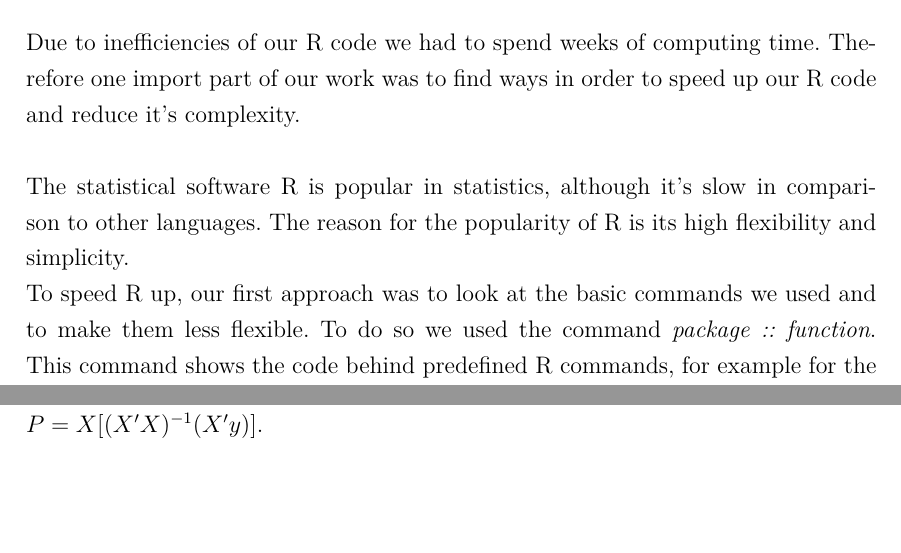
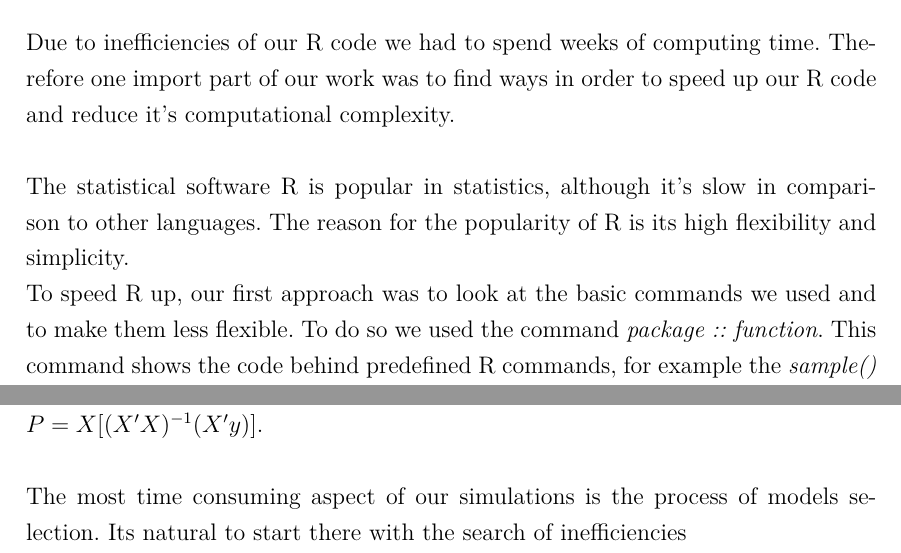
Before and after one commit to Christoph-Z/Research_Module, a LaTeX document (Paper/Simulations.tex): two parts of pages 3 and 4 of 5, joined at a grey line, cut so that both start at the same text, the shorter picture padded with empty space. Compiled offline with pdfLaTeX.

Commit message:
txs auto checkin

```diff
--- a/Paper/Simulations.tex
+++ b/Paper/Simulations.tex
@@ -42,11 +42,11 @@ As we can see, both AIC and CV(1) perform almost equivalent\footnote{These simil
 \subsection{R Code Efficiency}
 Beside asymptotic analyses, the performance of the small sample properties is an important aspect of statistical research. An often used approach to analyse such small sample properties are simulation studies, like we did in the previous chapters.\\
 \\
-Due to inefficiencies of our R code we had to spend weeks of computing time. Therefore one import part of our work was to find ways in order to speed up our R code and reduce it's complexity.\\
+Due to inefficiencies of our R code we had to spend weeks of computing time. Therefore one import part of our work was to find ways in order to speed up our R code and reduce it's computational complexity.\\
 \\
 The statistical software R is popular in statistics, although it's slow in comparison to other languages. The reason for the popularity of R is its high flexibility and simplicity.
 
-To speed R up, our first approach was to look at the basic commands we used and to make them less flexible. To do so we used the command {\itshape package :: function}. This command shows the code behind predefined R commands, for example for the {\itshape sample()} command \footnote{{\itshape sample(x,size)} draws randomly {\itshape size} elements from the set {\itshape x} } we get:
+To speed R up, our first approach was to look at the basic commands we used and to make them less flexible. To do so we used the command {\itshape package :: function}. This command shows the code behind predefined R commands, for example the {\itshape sample()} command \footnote{{\itshape sample(x,size)} draws randomly {\itshape size} elements from the set {\itshape x} } we get:
 \begin{lstlisting}
 > base::sample
 function (x, size, replace = FALSE, prob = NULL)
@@ -67,8 +67,9 @@ function (x, size, replace = FALSE, prob = NULL)
 We see that {\itshape sample} checks additional conditions beside it's main purpose, since we do not need this, we can simplify it by using {\itshape x[sample.int(length(x), size)}.\\
 \\
 One other example is the matrix vector multiplication. R for example would compute $P=X(X^\prime X)^{-1}X^\prime y$ by first solving $X(X^\prime X)^{-1}$, then multiplying the outcome with $X^\prime$ and finally multiplying with $y$. This is inefficient due to the dimensionality of the out coming intermediate results, a more efficient way of computing is $P=X[ (X^\prime X)^{-1}(X^\prime y)]$.
-
-
+\\
+\\
+The most time consuming aspect of our simulations is the process of models selection. Its natural to start there with the search of inefficiencies
 
 
 
```
